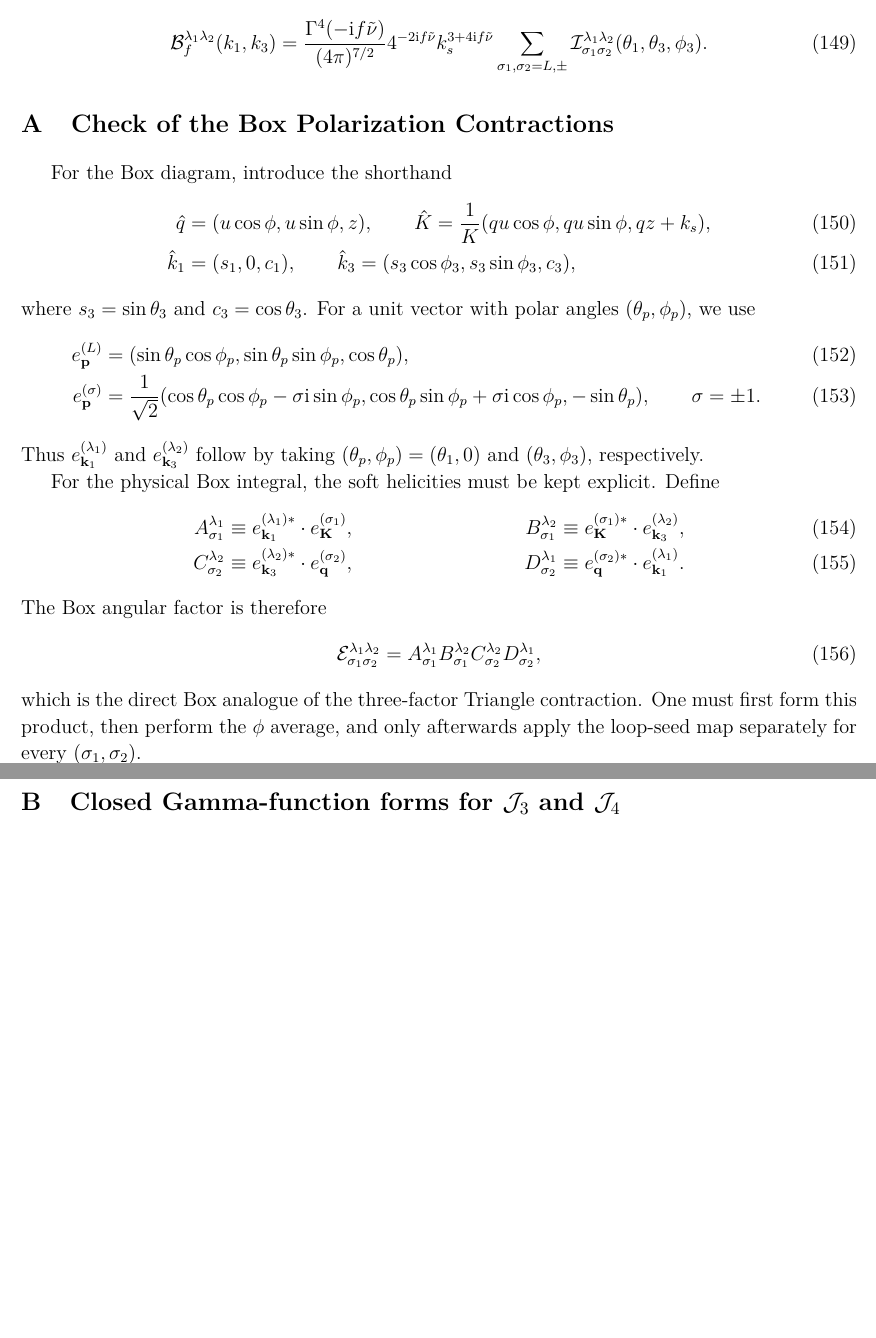
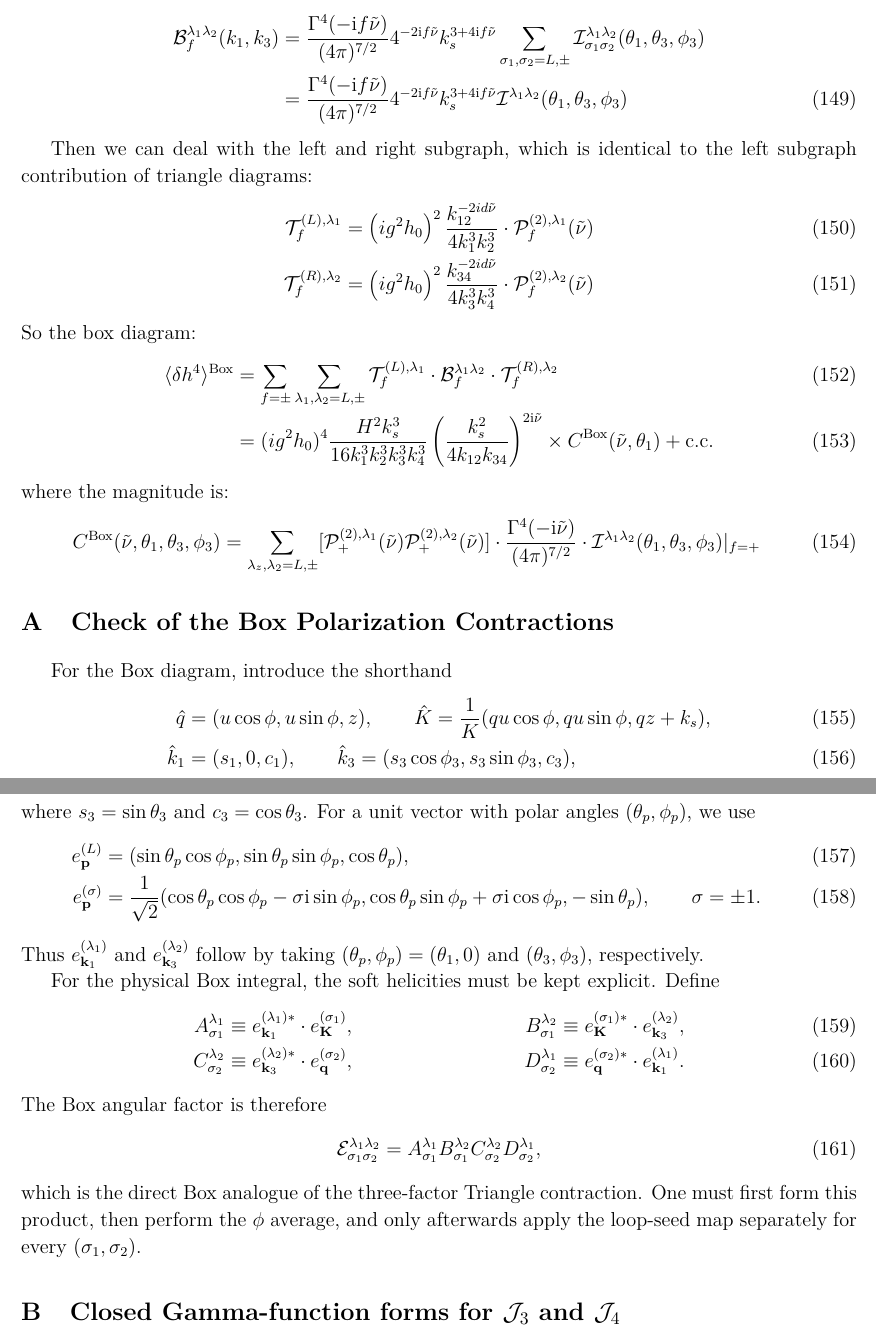
Before and after one commit to 5thDim/Standard-Model-SIgnal-in-Cosmological-Higgs-Collider, a LaTeX document (gauge-boson-signal.tex): two parts of pages 16 and 17 of 17 before the commit and two parts of pages 16 and 17 of 18 after it, joined at a grey line, cut so that both start at the same text, the shorter picture padded with empty space. Compiled offline with pdfLaTeX.

Commit message:
增加box图的LT项的部分和。

```diff
--- a/gauge-boson-signal.tex
+++ b/gauge-boson-signal.tex
@@ -1231,14 +1231,46 @@ diagram. The loop integral can then be written in the same form as the triangle
 where
 \begin{align}
     \mathcal{B}^{\lambda_1\lambda_2}_f(k_1,k_3)
-    =\frac{\Gamma^4(-\ii f\tn)}{(4\pi)^{7/2}}
+    &= \frac{\Gamma^4(-\ii f\tn)}{(4\pi)^{7/2}}
     4^{-2\ii f\tn}k_s^{3+4\ii f\tn}
     \sum_{\sigma_1,\sigma_2=L,\pm}
-    \mathcal{I}^{\lambda_1\lambda_2}_{\sigma_1\sigma_2}(\theta_1,\theta_3,\phi_3).
+    \mathcal{I}^{\lambda_1\lambda_2}_{\sigma_1\sigma_2}(\theta_1,\theta_3,\phi_3) \nonumber \\
+    &= \frac{\Gamma^4(-\ii f\tn)}{(4\pi)^{7/2}}
+    4^{-2\ii f\tn}k_s^{3+4\ii f\tn}
+    \mathcal{I}^{\lambda_1\lambda_2}(\theta_1,\theta_3,\phi_3)
 \end{align}
 
-
-
+Then we can deal with the left and right subgraph, which is identical to the left subgraph contribution of triangle diagrams:
+\begin{align}
+    \mathcal{T}^{(L),\lam_1}_f
+    &= \left( ig^2h_0\right)^2
+    \frac{k_{12}^{-2id\tn}}{4k_1^3 k_2^3}
+    \cdot \mathcal{P}_f^{(2),\lam_1}(\tn) \\
+    \mathcal{T}^{(R),\lam_2}_f
+    &= \left( ig^2h_0\right)^2
+    \frac{k_{34}^{-2id\tn}}{4k_3^3 k_4^3}
+    \cdot \mathcal{P}_f^{(2),\lam_2}(\tn)
+\end{align}
+So the box diagram:
+\begin{align}
+    \la \delta h^4 \ra^{\text{Box}}
+    &= \sum_{f=\pm} \sum_{\lam_1,\lam_2=L,\pm}
+    \mc T^{(L),\lambda_1}_f
+    \cdot \mc B^{\lam_1\lam_2}_f
+    \cdot \mc T^{(R),\lam_2}_f \\
+    &= (ig^2h_0)^4
+    \frac{H^2 k_s^3}{16 k_1^3 k_2^3 k_3^3 k_4^3}
+    \left( \frac{k_s^2}{4k_{12}k_{34}}\right)^{2\ii\tn}
+    \times C^{\text{Box}}(\tn,\theta_1) + \text{c.c.}
+\end{align}
+where the magnitude is:
+\begin{align}
+    C^{\text{Box}}(\tn,\theta_1,\theta_3,\phi_3) =
+    \sum_{\lam_z,\lam_2=L,\pm}
+    [\mathcal{P}^{(2),\lam_1}_+(\tn) \mc P^{(2),\lambda_2}_+(\tn) ]
+    \cdot \frac{\Gamma^4(-\ii \tn)}{(4\pi)^{7/2}} \cdot
+    \mathcal{I}^{\lambda_1\lam_2}(\theta_1,\theta_3,\phi_3)|_{f=+}
+\end{align}
 
 
 \appendix
```
Also changed, not shown: box_loop_B.txt (+12 -0 lines), gauge-boson-signal.pdf, 1 other file.
